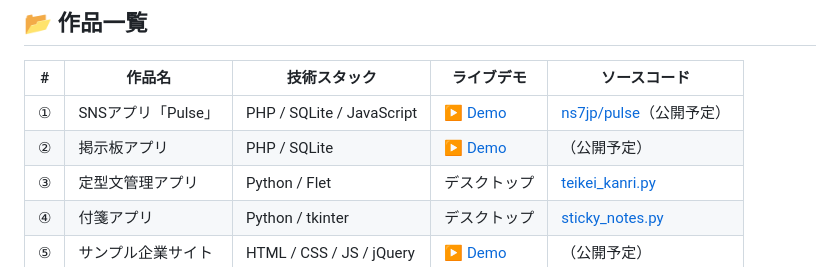
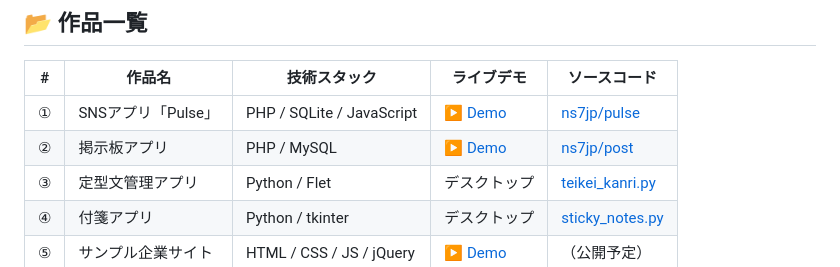
Before and after one commit to ns7jp/works, a Markdown page: README.md, the part around the change. GitHub-like rendering.

Commit message:
Update technology stack and source code links in README

```diff
--- a/README.md
+++ b/README.md
@@ -17,8 +17,8 @@
 
 | # | 作品名 | 技術スタック | ライブデモ | ソースコード |
 |---|-------|-----------|---------|----------|
-| ① | SNSアプリ「Pulse」 | PHP / SQLite / JavaScript | [▶ Demo](http://shimada.atwebpages.com/pulse/) | [ns7jp/pulse](https://github.com/ns7jp/pulse)（公開予定） |
-| ② | 掲示板アプリ | PHP / SQLite | [▶ Demo](http://shimada.atwebpages.com/post/) | （公開予定） |
+| ① | SNSアプリ「Pulse」 | PHP / SQLite / JavaScript | [▶ Demo](http://shimada.atwebpages.com/pulse/) | [ns7jp/pulse](https://github.com/ns7jp/pulse) |
+| ② | 掲示板アプリ | PHP / MySQL | [▶ Demo](http://shimada.atwebpages.com/post/) | [ns7jp/post](https://github.com/ns7jp/post) |
 | ③ | 定型文管理アプリ | Python / Flet | デスクトップ | [teikei_kanri.py](./teikei_kanri.py) |
 | ④ | 付箋アプリ | Python / tkinter | デスクトップ | [sticky_notes.py](./sticky_notes.py) |
 | ⑤ | サンプル企業サイト | HTML / CSS / JS / jQuery | [▶ Demo](http://shimada.atwebpages.com/magic/) | （公開予定） |
```
